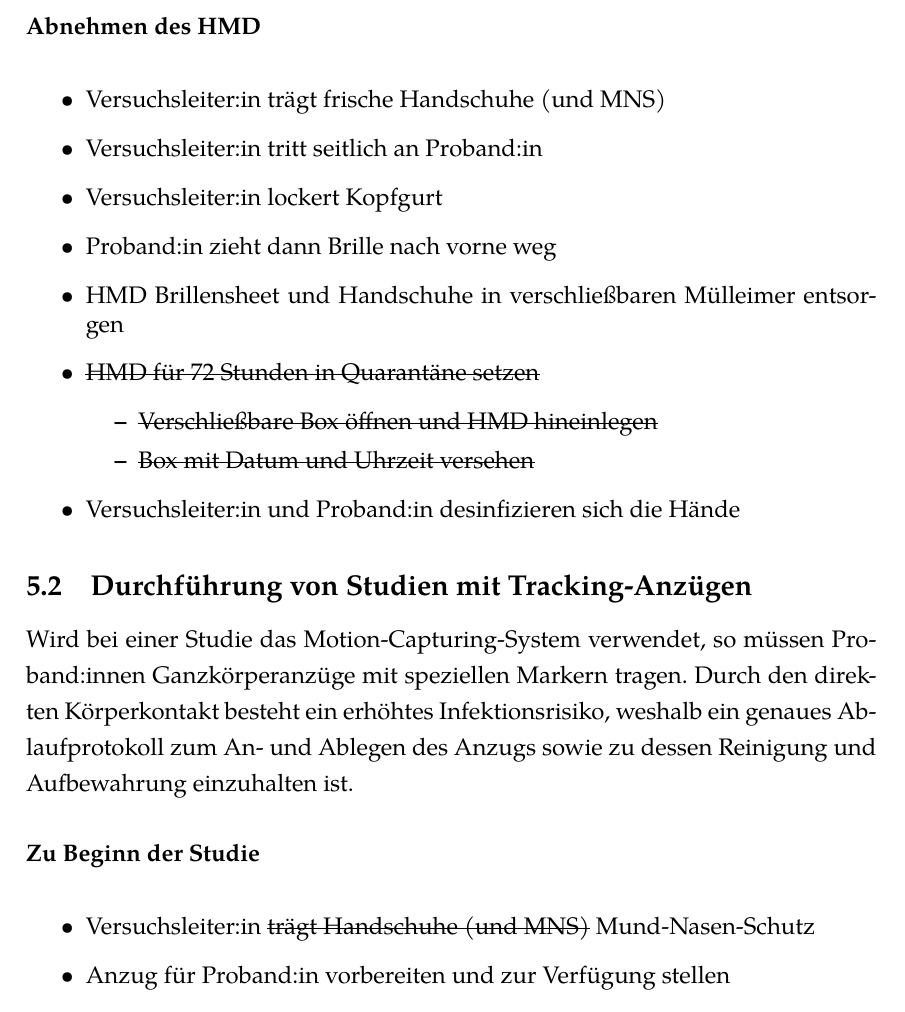
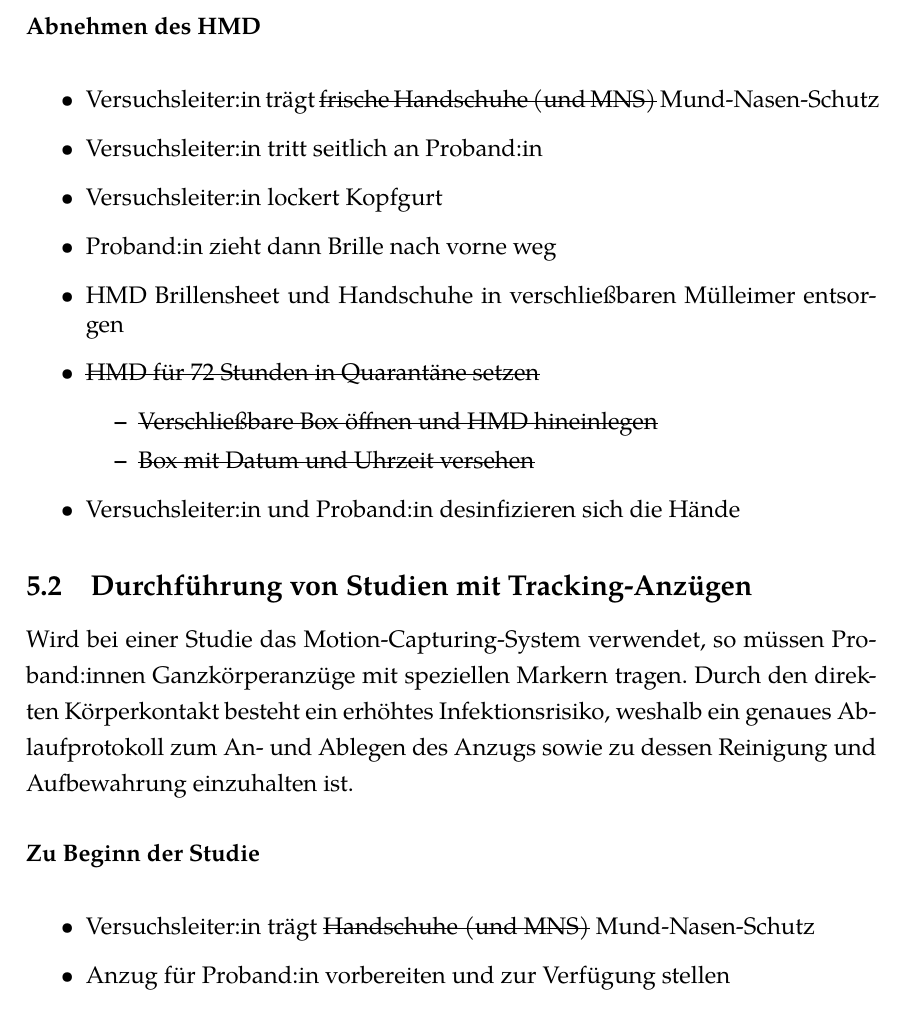
Before and after one commit to UniRegensburg/Hygienekonzept, a LaTeX document (hygienekonzept/hygienekonzept.tex, which reads hygienekonzept/nutzerstudien.tex): part of page 10 of 26, cut so that both start at the same text. Compiled offline with XeLaTeX.

Commit message:
fix typo

```diff
--- a/hygienekonzept/nutzerstudien.tex
+++ b/hygienekonzept/nutzerstudien.tex
@@ -54,7 +54,7 @@ Da durch die Verwendung von Head-Mounted Displays (HMD) ein höheres Infektionsr
 {
 \singlespacing
 \begin{itemize}
-    \item Versuchsleiter:in trägt frische Handschuhe (und MNS)
+    \item Versuchsleiter:in trägt \sout{frische Handschuhe (und MNS)} Mund-Nasen-Schutz
     \item Versuchsleiter:in tritt seitlich an Proband:in
     \item Versuchsleiter:in lockert Kopfgurt
     \item Proband:in zieht dann Brille nach vorne weg
@@ -79,7 +79,7 @@ Durch den direkten Körperkontakt besteht ein erhöhtes Infektionsrisiko, weshal
 {
 \singlespacing
 \begin{itemize}
-    \item Versuchsleiter:in \sout{trägt Handschuhe (und MNS)} Mund-Nasen-Schutz
+    \item Versuchsleiter:in trägt \sout{Handschuhe (und MNS)} Mund-Nasen-Schutz
     \item Anzug für Proband:in vorbereiten und zur Verfügung stellen
     \item Proband:in auf markierten Platz verweisen
     \item Versuchsleiter:in beschreibt Schritt für Schritt wie man den Motion Capture Anzug anzieht
```
Also changed, not shown: hygienekonzept.pdf, supplements/checkin.pdf, supplements/checkin_besprechungsraum.pdf, supplements/checkin_gast.pdf, supplements/checkin_gast_besprechungsraum.pdf, supplements/checkin_gast_vr4_labor.pdf, supplements/checkin_gast_vr4_studio.pdf, supplements/checkin_gast_vr4_werkstatt.pdf, supplements/checkin_vr4_labor.pdf, supplements/checkin_vr4_studio.pdf, supplements/checkin_vr4_werkstatt.pdf, supplements/checkout.pdf, supplements/checkout_besprechungsraum.pdf, supplements/checkout_vr4_labor.pdf, 9 more files, 2 other files.
